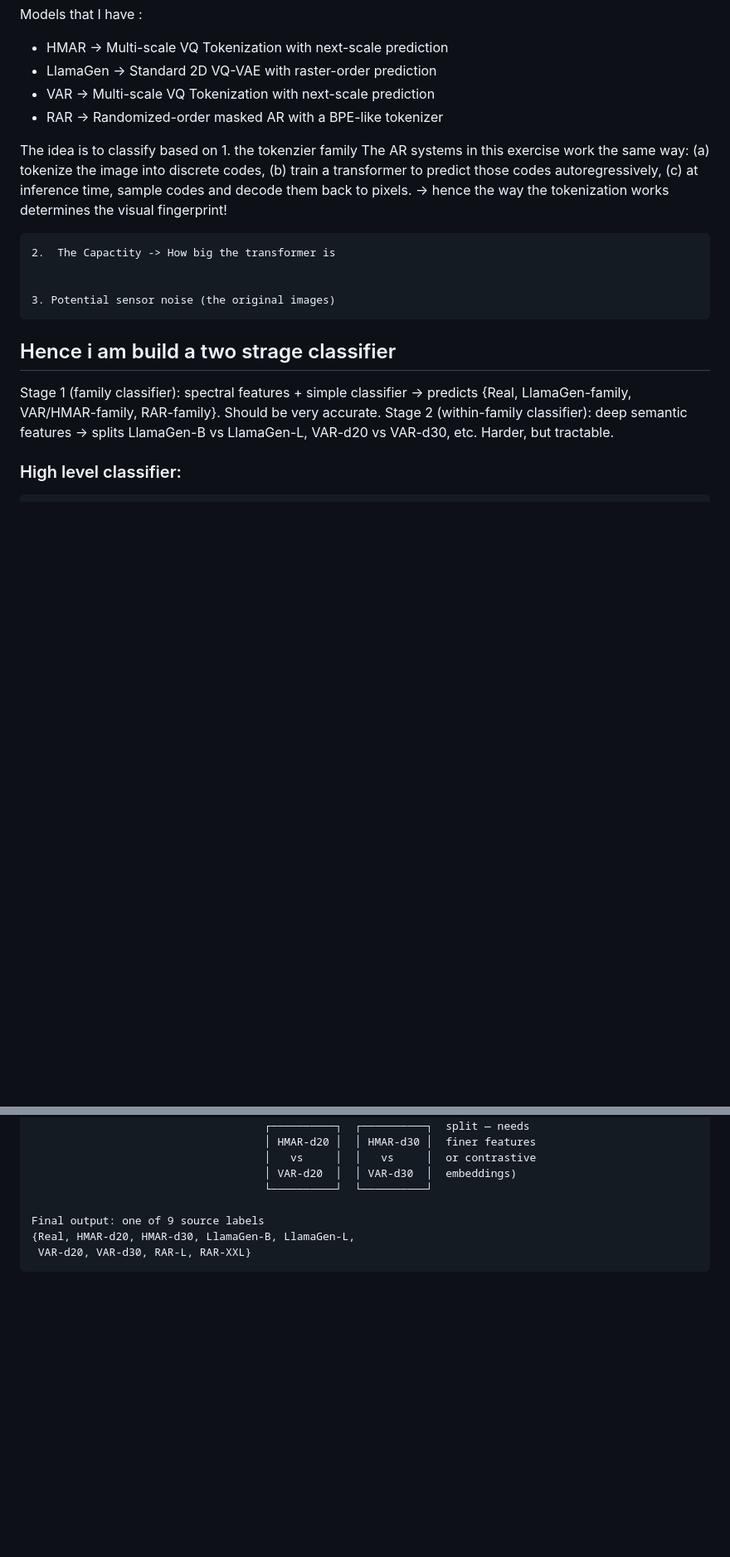
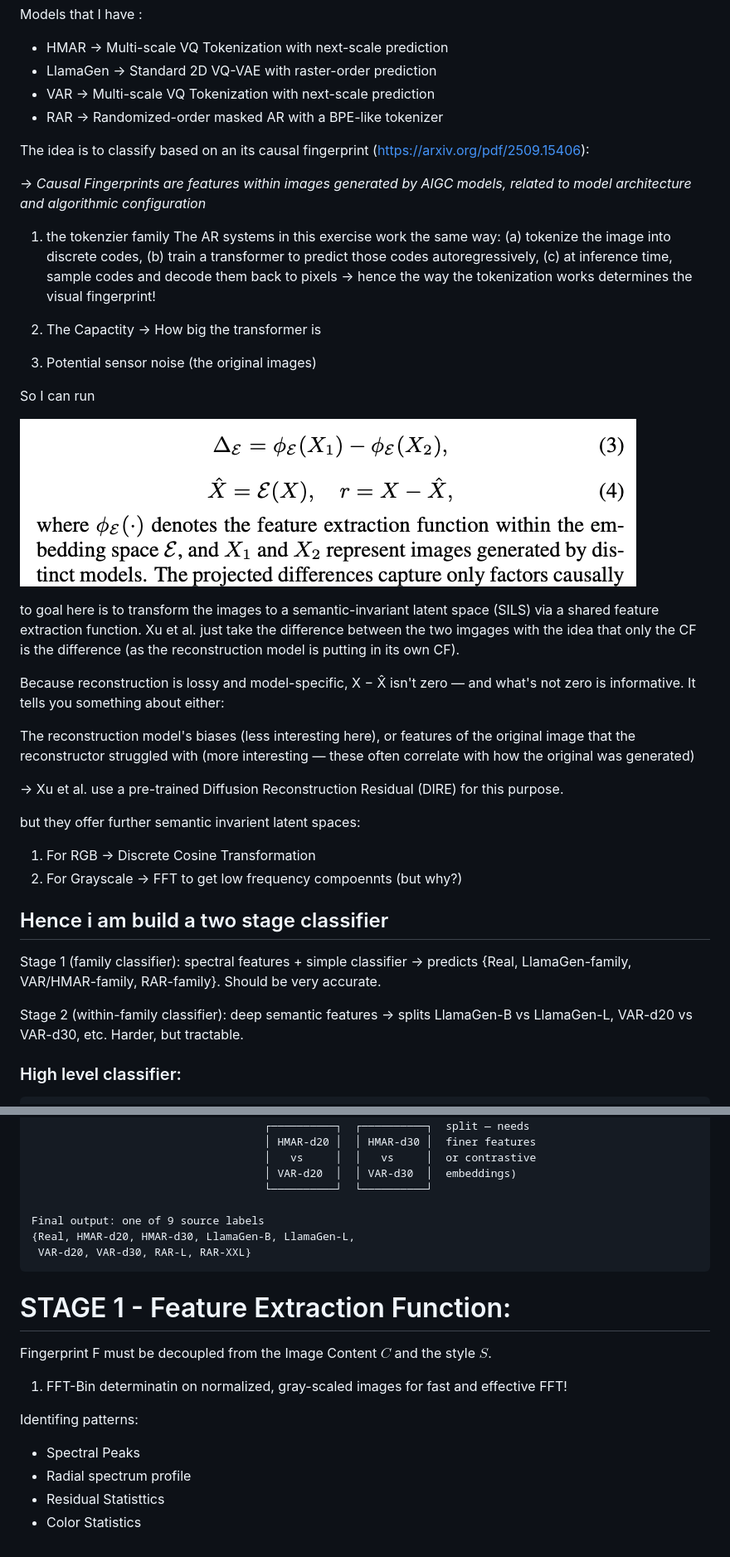
Before and after one commit to dominik-pichler/Fake-it-till-VQs-make-it, a Markdown page: workflow.md, 2 parts joined by grey strips. Shown at 83% size. GitHub-like rendering; pictures changed too: imgs/decouple_C.png (added); blank space fills up the shorter version.

`````diff
--- a/workflow.md
+++ b/workflow.md
@@ -11,23 +11,45 @@ Models that I have :
 - RAR -> Randomized-order masked AR with a BPE-like tokenizer
 
 
-The idea is to classify based on
-    1.  the tokenzier family
-        The AR systems in this exercise work the same way:
-        (a) tokenize the image into discrete codes, (b) train a transformer to predict those codes autoregressively, (c) at inference time, sample codes and decode them back to pixels.
-        -> hence the way the tokenization works determines the visual fingerprint!
 
 
-    2.  The Capactity -> How big the transformer is
+The idea is to classify based on an its causal fingerprint (https://arxiv.org/pdf/2509.15406):
+
+-> *Causal Fingerprints are features within images generated by AIGC
+models, related to model architecture and algorithmic configuration*
+
+1.  the tokenzier family The AR systems in this exercise work the same way: (a) tokenize the image into discrete codes, (b) train a transformer to predict those codes autoregressively, (c) at inference time, sample codes and decode them back to pixels -> hence the way the tokenization works determines the visual fingerprint!
+
+2.  The Capactity -> How big the transformer is
 
 
-    3. Potential sensor noise (the original images)
+3. Potential sensor noise (the original images)
 
 
+So I can run
 
-## Hence i am build a two strage classifier
+![alt text](imgs/decouple_C.png)
+
+to goal here is to transform the images to a  semantic-invariant latent space (SILS) via a shared feature extraction function. Xu et al. just take the difference between the two imgages with the idea that only the CF is the difference (as the reconstruction model is putting in its own CF).
+
+
+Because reconstruction is lossy and model-specific, X − X̂ isn't zero — and what's not zero is informative. It tells you something about either:
+
+The reconstruction model's biases (less interesting here), or
+features of the original image that the reconstructor struggled with (more interesting — these often correlate with how the original was generated)
+
+-> Xu et al. use a pre-trained Diffusion Reconstruction Residual (DIRE) for this purpose.
+
+but they offer further semantic invarient latent spaces:
+
+1. For RGB -> Discrete Cosine Transformation
+2. For Grayscale -> FFT to get low frequency compoennts (but why?)
+
+
+## Hence i am build a two stage classifier
 
 Stage 1 (family classifier): spectral features + simple classifier → predicts {Real, LlamaGen-family, VAR/HMAR-family, RAR-family}. Should be very accurate.
+
 Stage 2 (within-family classifier): deep semantic features → splits LlamaGen-B vs LlamaGen-L, VAR-d20 vs VAR-d30, etc. Harder, but tractable.
 
 ### High level classifier:
@@ -118,4 +146,19 @@ Stage 2 (within-family classifier): deep semantic features → splits LlamaGen-B
 Final output: one of 9 source labels
 {Real, HMAR-d20, HMAR-d30, LlamaGen-B, LlamaGen-L,
  VAR-d20, VAR-d30, RAR-L, RAR-XXL}
-```
+````
+
+
+
+# STAGE 1  - Feature Extraction Function:
+Fingerprint F must be decoupled from the Image Content $C$ and the style $S$.
+
+
+1. FFT-Bin determinatin on normalized, gray-scaled images for fast and effective FFT!
+
+
+Identifing patterns:
+- Spectral Peaks
+- Radial spectrum profile
+- Residual Statisttics
+- Color Statistics
`````
Also changed, not shown: other parts of workflow.md (+6 -0 lines), 2 other files.
